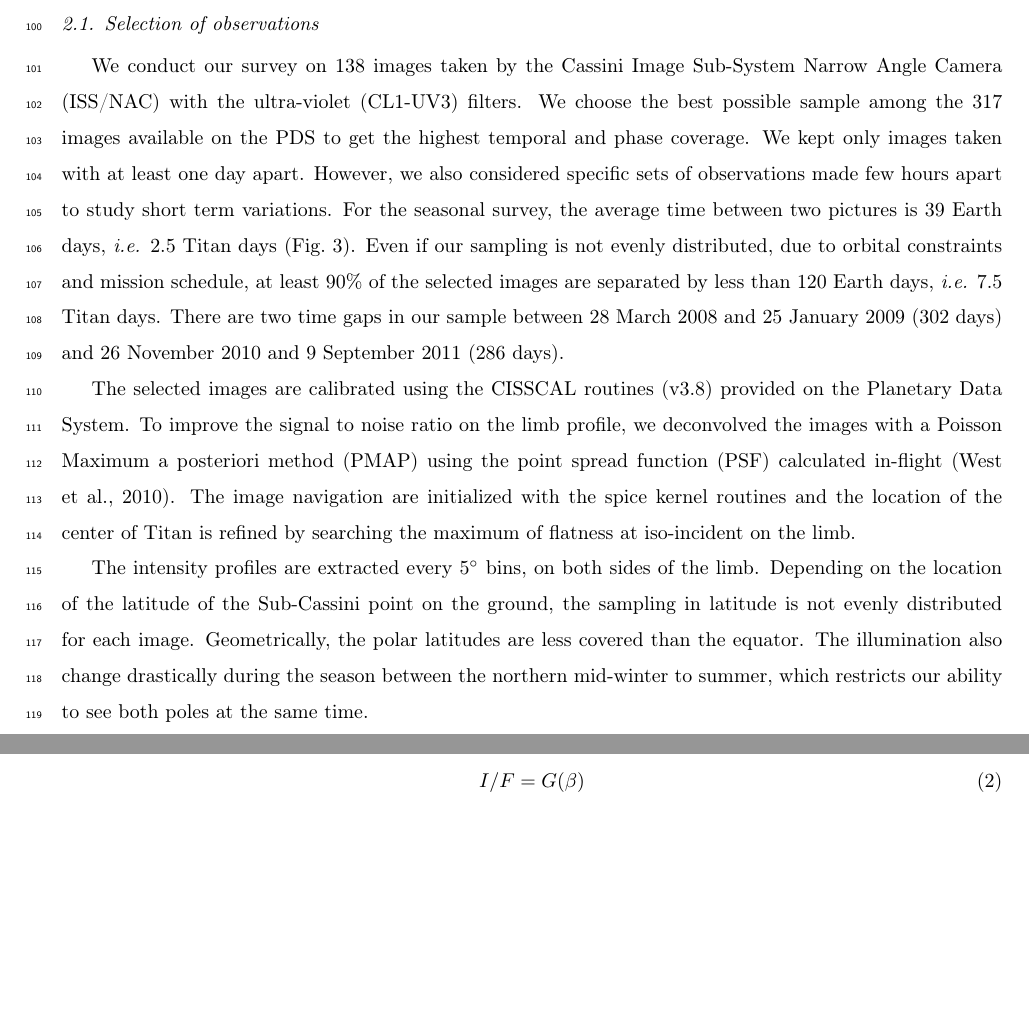
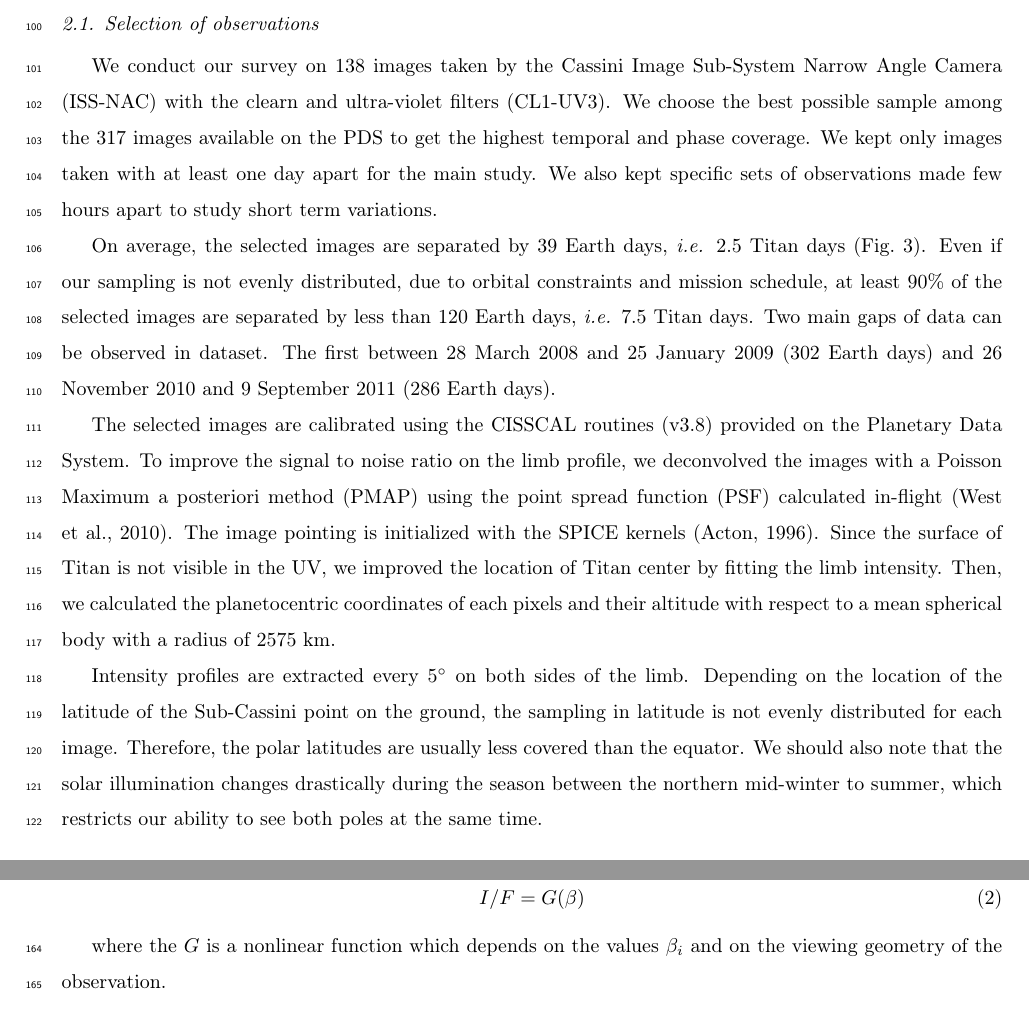
Before and after one commit to seignovert/arxiv-2102.05384, a LaTeX paper (article.tex, which reads obs_model.tex): two parts of pages 6 and 8 of 10 before the commit and two parts of pages 6 and 9 of 10 after it, joined at a grey line, cut so that both start at the same text, the shorter picture padded with empty space. Compiled offline with pdfLaTeX.

Commit message:
Update observation and model section

```diff
--- a/obs_model.tex
+++ b/obs_model.tex
@@ -1,14 +1,15 @@
 \section{Observations and models}
 
 \subsection{Selection of observations}
-We conduct our survey on 138 images taken by the Cassini Image Sub-System Narrow Angle Camera (ISS/NAC) with the
-ultra-violet (CL1-UV3) filters. We choose the best possible sample among the 317 images available on the PDS to get the
-highest temporal and phase coverage. We kept only images taken with at least one day apart. However, we also considered
-specific sets of observations made few hours apart to study short term variations. For the seasonal survey, the average
-time between two pictures is 39 Earth days, \textit{i.e.} 2.5 Titan days (Fig.~\ref{fig:img_sampling}). Even if
-our sampling is not evenly distributed, due to orbital constraints and mission schedule, at least 90\% of the selected
-images are separated by less than 120 Earth days, \textit{i.e.} 7.5 Titan days. There are two time  gaps in our
-sample between 28 March 2008 and 25 January 2009 (302 days) and 26 November 2010 and 9 September 2011 (286 days).
+We conduct our survey on 138 images taken by the Cassini Image Sub-System Narrow Angle Camera (ISS-NAC) with the
+clearn and ultra-violet filters (CL1-UV3). We choose the best possible sample among the 317 images available on the PDS
+to get the highest temporal and phase coverage. We kept only images taken with at least one day apart for the main study.
+We also kept specific sets of observations made few hours apart to study short term variations.
+
+On average, the selected images are separated by 39 Earth days, \textit{i.e.} 2.5 Titan days (Fig.~\ref{fig:img_sampling}).
+Even if our sampling is not evenly distributed, due to orbital constraints and mission schedule, at least 90\% of the selected
+images are separated by less than 120 Earth days, \textit{i.e.} 7.5 Titan days. Two main gaps of data can be observed in dataset.
+The first between 28 March 2008 and 25 January 2009 (302 Earth days) and 26 November 2010 and 9 September 2011 (286 Earth days).
 
 \begin{figure}[!ht]
 \centering
@@ -20,11 +21,13 @@ an image is sampled every 39 days.}
 
 The selected images are calibrated using the CISSCAL routines (v3.8) provided on the Planetary Data System. To improve
 the signal to noise ratio on the limb profile, we deconvolved the images with a Poisson Maximum a posteriori method
-(PMAP) using the point spread function (PSF) calculated in-flight \citep{West2010}. The image navigation are
-initialized with the spice kernel routines and the location of the center of Titan is refined by searching the maximum
-of flatness at iso-incident on the limb.
+(PMAP) using the point spread function (PSF) calculated in-flight \citep{West2010}. The image pointing is
+initialized with the SPICE kernels \citep{Acton1996}. Since the surface of Titan is not visible in the UV, we improved
+the location of Titan center by fitting the limb intensity. Then, we calculated the planetocentric coordinates of each
+pixels and their altitude with respect to a mean spherical body with a radius of 2575 km.
 
-The intensity profiles are extracted every \ang{5} bins, on both sides of the limb. Depending on the location of the
+Intensity profiles are extracted every \ang{5} on both sides of the limb. Depending on the location of the
 latitude of the Sub-Cassini point on the ground, the sampling in latitude is not evenly distributed for each image.
-Geometrically, the polar latitudes are less covered than the equator. The illumination also change drastically during the
+Therefore, the polar latitudes are usually less covered than the equator.
+We should also note that the solar illumination changes drastically during the
 season between the northern mid-winter to summer, which restricts our ability to see both poles at the same time.
@@ -93,3 +97,7 @@ have to solve the formal equation:
     I/F = G(\beta)
 \end{equation}
 
+where the ${G}$ is a nonlinear function which depends on the values $\beta_i$ and on the viewing geometry of the observation.
+
+We could solve this system with a standard onion peeling technique.
+However, we observed a quick propagation of error on the retrieved $\beta_j$ at a given level, by the all the errors from the
```
Also changed, not shown: biblio.bib (+9 -0 lines), obs_model.tex (48 more changed lines).
